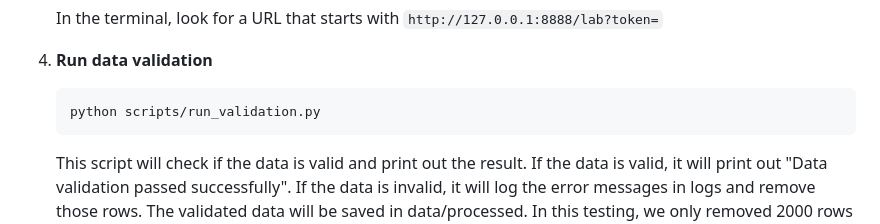
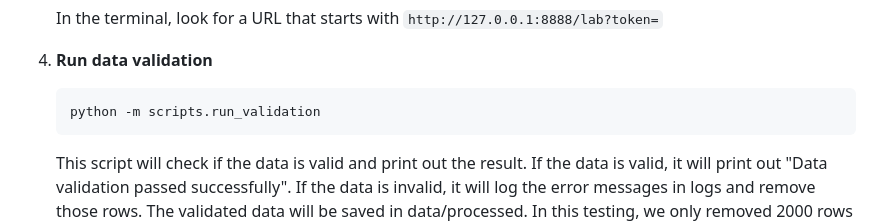
Before and after one commit to UBC-MDS/522_group_36, a Markdown page: README.md, the part around the change. Drawn GitHub-style.

Commit message:
Update README.md - change run_validation.py command to module format

````diff
--- a/README.md
+++ b/README.md
@@ -39,7 +39,7 @@ In this project we attempt to predict the fare price of yellow taxi trips in NYC
 4. **Run data validation**
 
     ```
-    python scripts/run_validation.py
+    python -m scripts.run_validation
     ```
     This script will check if the data is valid and print out the result. If the data is valid, it will print out "Data validation passed successfully". If the data is invalid, it will log the error messages in logs and remove those rows. The validated data will be saved in data/processed. In this testing, we only removed 2000 rows after validation which are data that is outside of the NYC taxi data [documentation](https://www.nyc.gov/assets/tlc/downloads/pdf/data_dictionary_trip_records_yellow.pdf) range.
 
````
